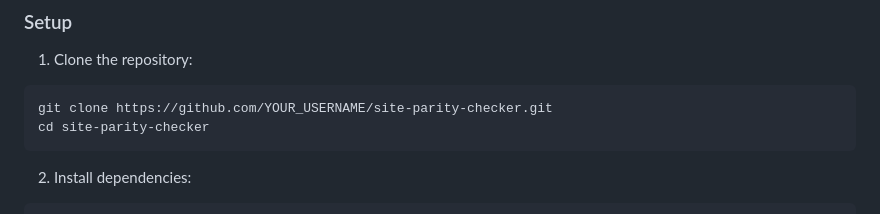
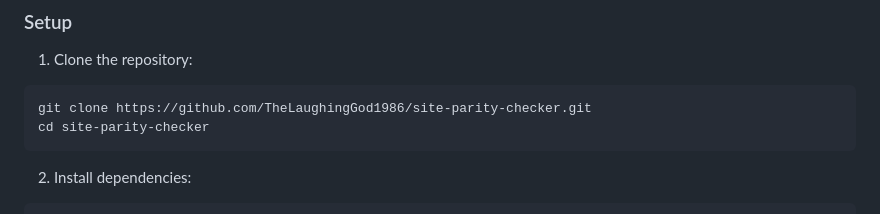
Before and after one commit to TheLaughingGod1986/site-parity-checker, a Markdown page: README.md, the part around the change. Drawn GitHub-style.

Commit message:
Update README with correct repository URL

````diff
--- a/README.md
+++ b/README.md
@@ -25,7 +25,7 @@ A FastAPI web application that compares two websites by analyzing their sitemaps
 
 1. Clone the repository:
 ```bash
-git clone https://github.com/YOUR_USERNAME/site-parity-checker.git
+git clone https://github.com/TheLaughingGod1986/site-parity-checker.git
 cd site-parity-checker
 ```
 
````
